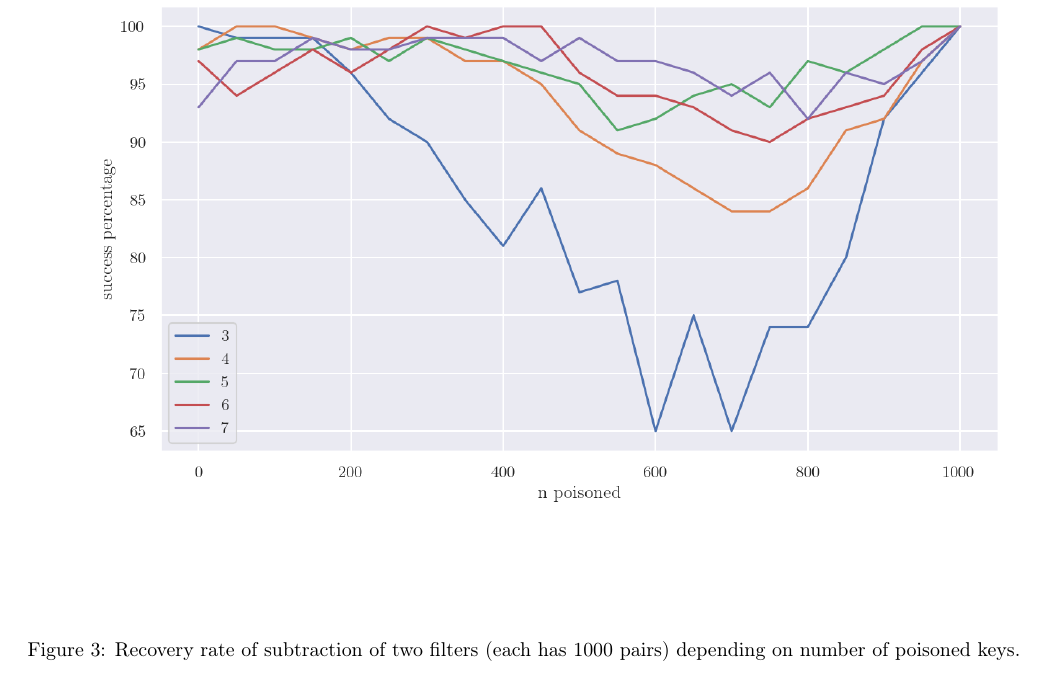
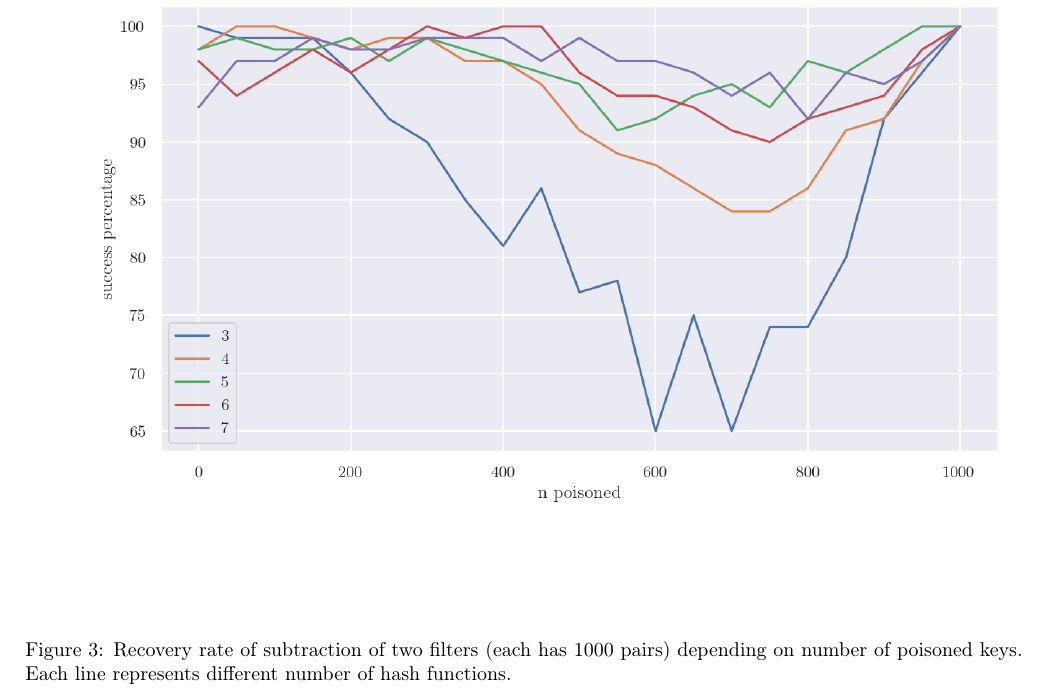
Before and after one commit to moshqil/bloom-lookup-table, a LaTeX paper (report/kt1.tex): part of page 9 of 9, cut so that both start at the same text. Compiled offline with pdfLaTeX.

Commit message:
Add report 4

```diff
--- a/report/kt1.tex
+++ b/report/kt1.tex
@@ -439,7 +439,7 @@
 \centering
 \includegraphics[scale=0.75]{./poisoned50.png}
 \caption{Recovery rate of subtraction of two filters (each has 1000 pairs) depending on
-number of poisoned keys.}
+number of poisoned keys. Each line represents different number of hash functions.}
 \end{figure}
 
 
```
Also changed, not shown: report/kt1.tex (2 more changed lines).
